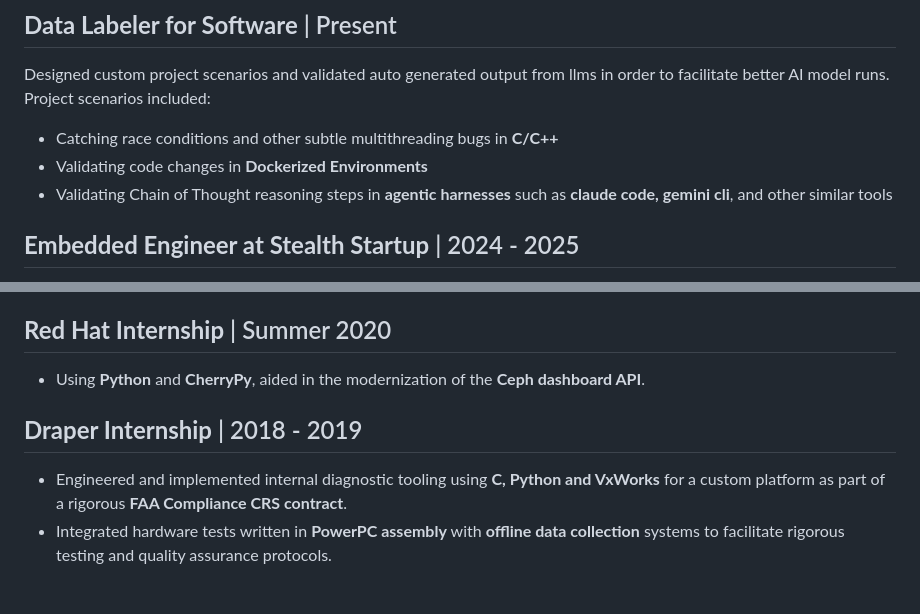
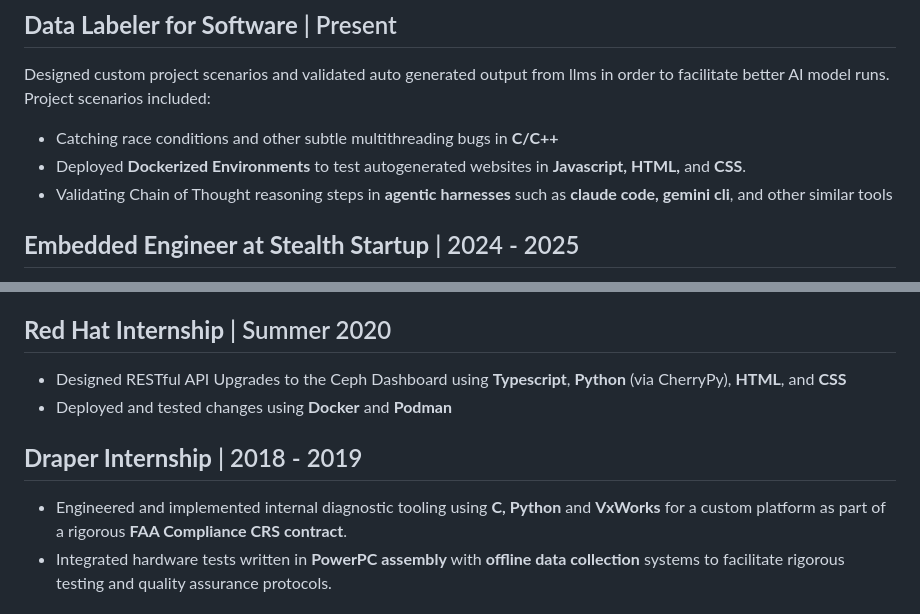
Before and after one commit to Codom/codom.github.io, a Markdown page: resume/master_resume_2025.md, 2 parts joined by grey strips. Drawn GitHub-style.

Commit message:
Clarifying role and technology use in resume

```diff
--- a/resume/master_resume_2025.md
+++ b/resume/master_resume_2025.md
@@ -21,7 +21,8 @@ Designed custom project scenarios and validated auto generated output from llms
 in order to facilitate better AI model runs. Project scenarios included:
 
  - Catching race conditions and other subtle multithreading bugs in **C/C++**
- - Validating code changes in **Dockerized Environments**
+ - Deployed **Dockerized Environments** to test autogenerated websites in
+   **Javascript, HTML,** and **CSS**.
  - Validating Chain of Thought reasoning steps in **agentic harnesses** such
    as **claude code, gemini cli**, and other similar tools
 
@@ -37,10 +38,12 @@ Lead R&D efforts and developed contract procurement portfolio
    for a next-generation real-time sensor fusion platform
 
 ## **Red Hat Internship** | Summer 2020
- - Using **Python** and **CherryPy**, aided in the modernization of the **Ceph dashboard API**.
+ - Designed RESTful API Upgrades to the Ceph Dashboard using **Typescript**,
+   **Python** (via CherryPy), **HTML**, and **CSS**
+ - Deployed and tested changes using **Docker** and **Podman**
 
 ## **Draper Internship** | 2018 - 2019
- - Engineered and implemented internal diagnostic tooling using **C, Python and VxWorks** for a custom platform as part of a rigorous **FAA Compliance CRS contract**.
+ - Engineered and implemented internal diagnostic tooling using **C, Python** and **VxWorks** for a custom platform as part of a rigorous **FAA Compliance CRS contract**.
  - Integrated hardware tests written in **PowerPC assembly** with **offline data collection** systems to facilitate rigorous testing and quality assurance protocols.
 
 # Projects
```
